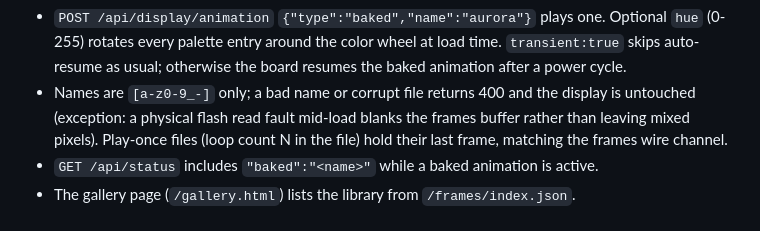
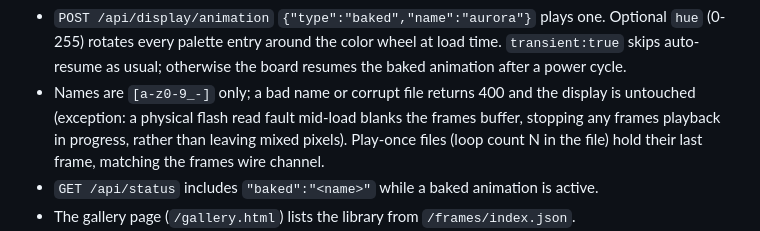
Before and after one commit to srfinch17/peckworks-esp32s3matrix, a Markdown page: docs/API.md, the part around the change. Rendered like a GitHub page.

Commit message:
docs: measured 0 free blocks not 1; widen the FS-fault disclosure

```diff
--- a/docs/API.md
+++ b/docs/API.md
@@ -99,7 +99,8 @@ The board ships the studio's animation library as static assets in `/frames/`
   resumes the baked animation after a power cycle.
 - Names are `[a-z0-9_-]` only; a bad name or corrupt file returns 400 and the
   display is untouched (exception: a physical flash read fault mid-load blanks
-  the frames buffer rather than leaving mixed pixels). Play-once files (loop
+  the frames buffer, stopping any frames playback in progress, rather than
+  leaving mixed pixels). Play-once files (loop
   count N in the file) hold their last frame, matching the frames wire channel.
 - `GET /api/status` includes `"baked":"<name>"` while a baked animation is
   active.
```
Also changed, not shown: 1 other file.
